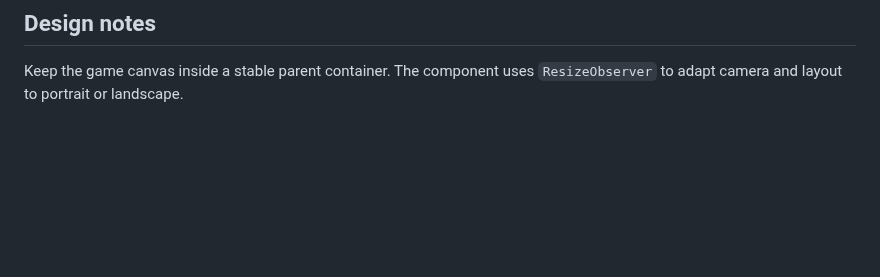
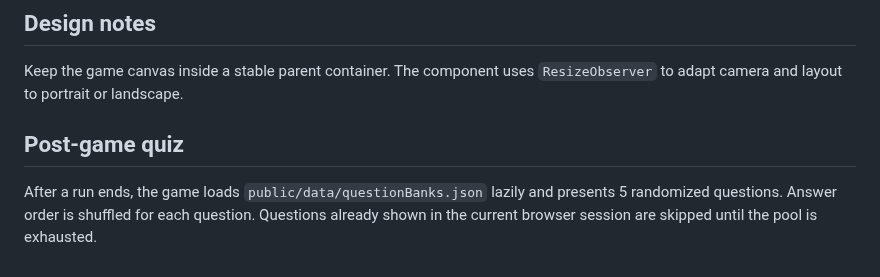
Before and after one commit to masarray/ayam, a Markdown page: docs/INTEGRATION.md, the part around the change. Rendered like a GitHub page; blank space fills up the shorter version.

```diff
--- a/docs/INTEGRATION.md
+++ b/docs/INTEGRATION.md
@@ -42,3 +42,8 @@ export default function GamePage() {
 ## Design notes
 
 Keep the game canvas inside a stable parent container. The component uses `ResizeObserver` to adapt camera and layout to portrait or landscape.
+
+
+## Post-game quiz
+
+After a run ends, the game loads `public/data/questionBanks.json` lazily and presents 5 randomized questions. Answer order is shuffled for each question. Questions already shown in the current browser session are skipped until the pool is exhausted.
```
Also changed, not shown: README.md (+6 -4 lines), docs/ASSET_LICENSING.md (+5 -0 lines), docs/assets/gameplay-preview.png, 10 other files.
